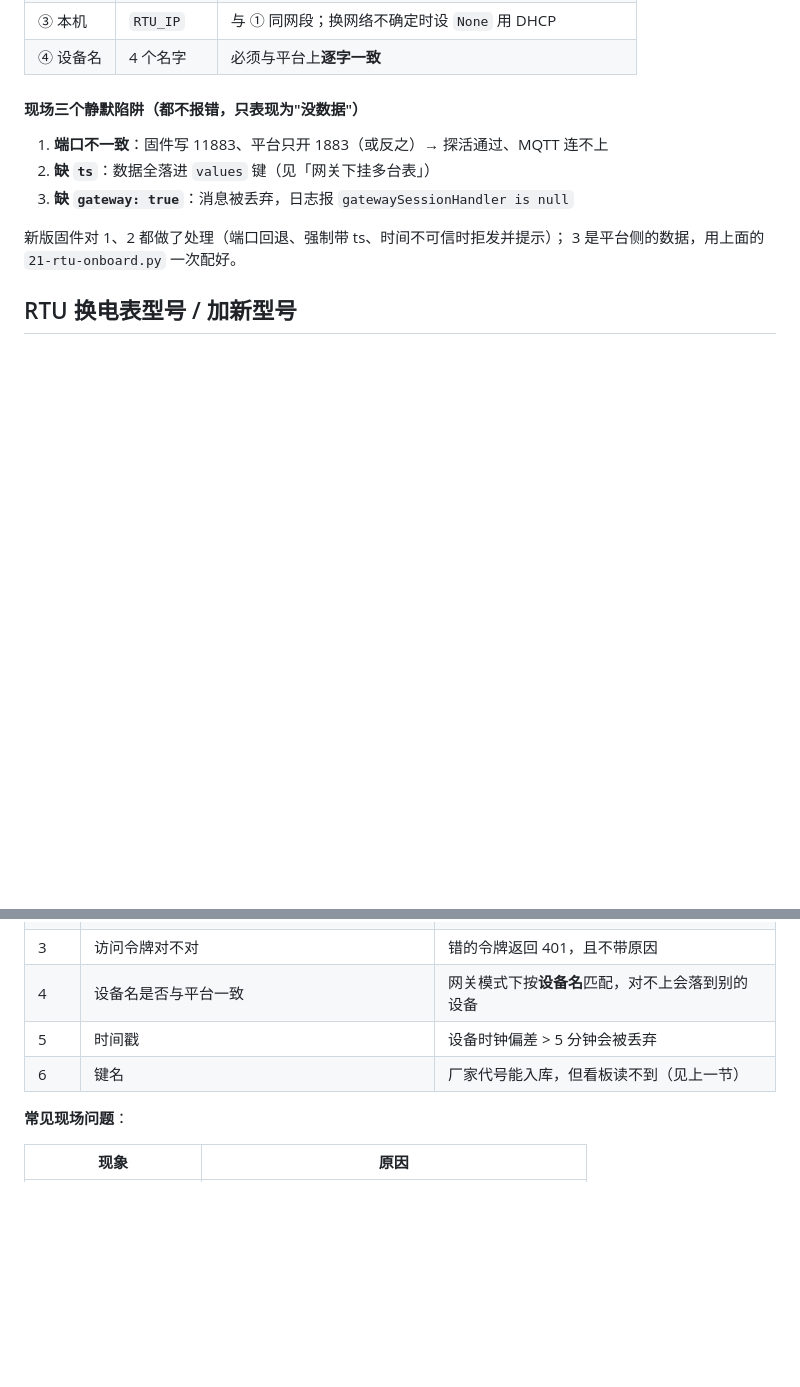
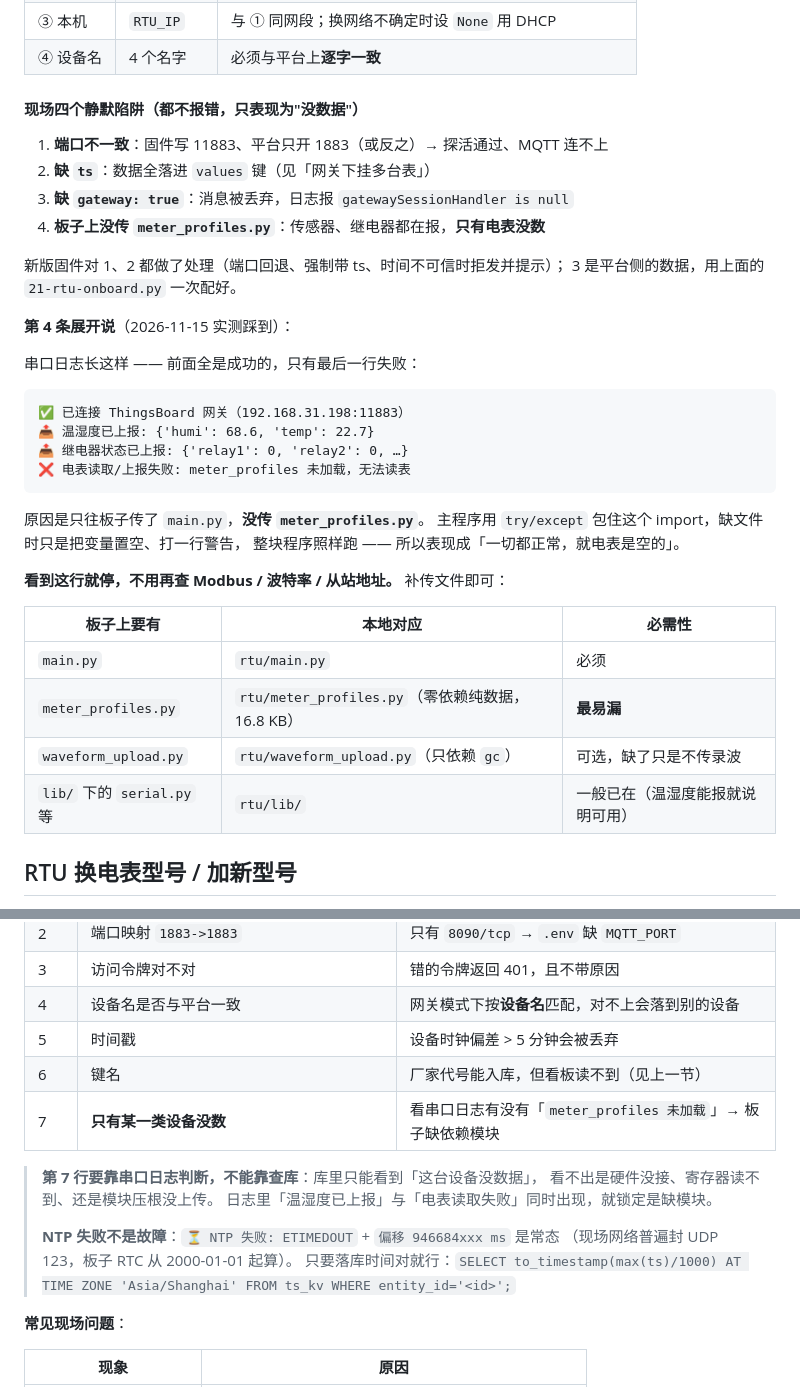
Before and after one commit to cuijinlong/guard_help, a Markdown page: content/admin/07-device-access.md, 2 parts joined by grey strips. GitHub-like rendering; blank space fills up the shorter version.

````diff
--- a/content/admin/07-device-access.md
+++ b/content/admin/07-device-access.md
@@ -387,14 +387,39 @@ python3 scripts/23-demo-simulator.py \
 | ③ 本机 | `RTU_IP` | 与 ① 同网段；换网络不确定时设 `None` 用 DHCP |
 | ④ 设备名 | 4 个名字 | 必须与平台上**逐字一致** |
 
-#### 现场三个静默陷阱（都不报错，只表现为"没数据"）
+#### 现场四个静默陷阱（都不报错，只表现为"没数据"）
 
 1. **端口不一致**：固件写 11883、平台只开 1883（或反之）→ 探活通过、MQTT 连不上
 2. **缺 `ts`**：数据全落进 `values` 键（见「网关下挂多台表」）
 3. **缺 `gateway: true`**：消息被丢弃，日志报 `gatewaySessionHandler is null`
+4. **板子上没传 `meter_profiles.py`**：传感器、继电器都在报，**只有电表没数**
 
 新版固件对 1、2 都做了处理（端口回退、强制带 ts、时间不可信时拒发并提示）；
 3 是平台侧的数据，用上面的 `21-rtu-onboard.py` 一次配好。
+
+**第 4 条展开说**（2026-11-15 实测踩到）：
+
+串口日志长这样 —— 前面全是成功的，只有最后一行失败：
+
+```
+✅ 已连接 ThingsBoard 网关（192.168.31.198:11883）
+📤 温湿度已上报: {'humi': 68.6, 'temp': 22.7}
+📤 继电器状态已上报: {'relay1': 0, 'relay2': 0, …}
+❌ 电表读取/上报失败: meter_profiles 未加载，无法读表
+```
+
+原因是只往板子传了 `main.py`，**没传 `meter_profiles.py`**。
+主程序用 `try/except` 包住这个 import，缺文件时只是把变量置空、打一行警告，
+整块程序照样跑 —— 所以表现成「一切都正常，就电表是空的」。
+
+**看到这行就停，不用再查 Modbus / 波特率 / 从站地址。** 补传文件即可：
+
+| 板子上要有 | 本地对应 | 必需性 |
+| --- | --- | --- |
+| `main.py` | `rtu/main.py` | 必须 |
+| `meter_profiles.py` | `rtu/meter_profiles.py`（零依赖纯数据，16.8 KB） | **最易漏** |
+| `waveform_upload.py` | `rtu/waveform_upload.py`（只依赖 `gc`） | 可选，缺了只是不传录波 |
+| `lib/` 下的 `serial.py` 等 | `rtu/lib/` | 一般已在（温湿度能报就说明可用） |
 
 ## RTU 换电表型号 / 加新型号
 
@@ -554,6 +631,15 @@ GROUP BY 1 ORDER BY 2 DESC LIMIT 10;"
 | 4 | 设备名是否与平台一致 | 网关模式下按**设备名**匹配，对不上会落到别的设备 |
 | 5 | 时间戳 | 设备时钟偏差 > 5 分钟会被丢弃 |
 | 6 | 键名 | 厂家代号能入库，但看板读不到（见上一节） |
+| 7 | **只有某一类设备没数** | 看串口日志有没有「`meter_profiles 未加载`」→ 板子缺依赖模块 |
+
+> **第 7 行要靠串口日志判断，不能靠查库**：库里只能看到「这台设备没数据」，
+> 看不出是硬件没接、寄存器读不到、还是模块压根没上传。
+> 日志里「温湿度已上报」与「电表读取失败」同时出现，就锁定是缺模块。
+>
+> **NTP 失败不是故障**：`⏳ NTP 失败: ETIMEDOUT` + `偏移 946684xxx ms` 是常态
+> （现场网络普遍封 UDP 123，板子 RTC 从 2000-01-01 起算）。
+> 只要落库时间对就行：`SELECT to_timestamp(max(ts)/1000) AT TIME ZONE 'Asia/Shanghai' FROM ts_kv WHERE entity_id='<id>';`
 
 **常见现场问题**：
 
````
Also changed, not shown: other parts of content/admin/07-device-access.md (+52 -0 lines).
